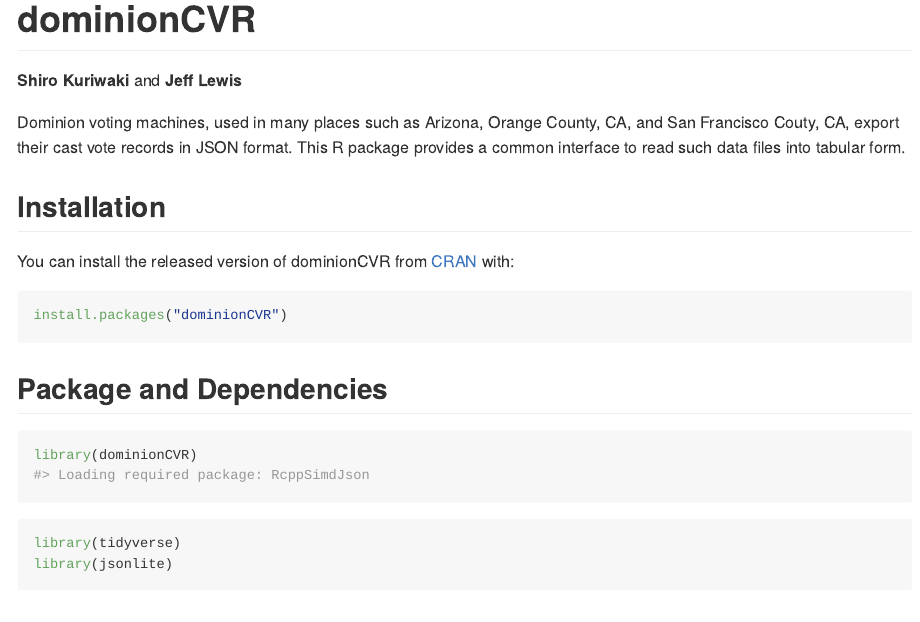
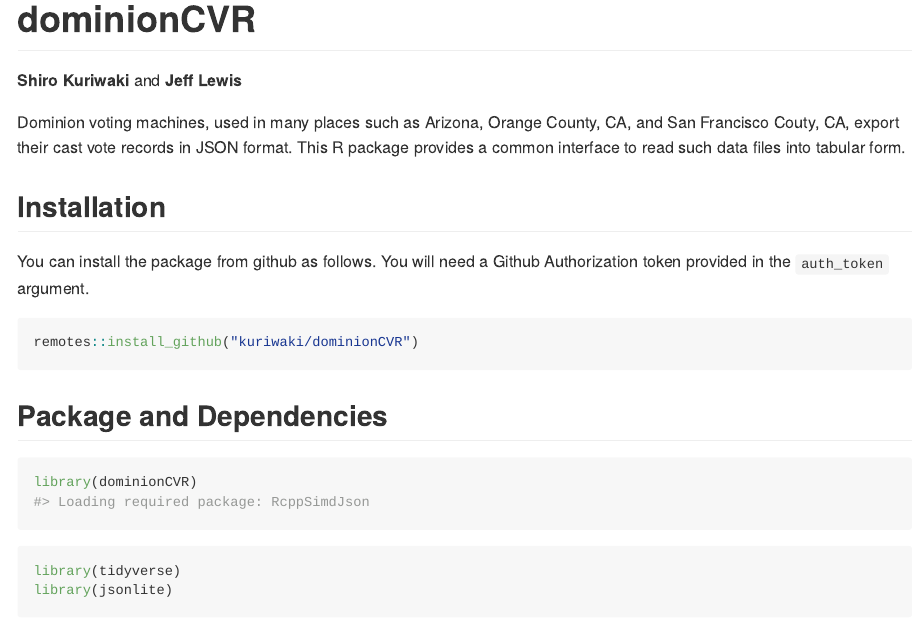
Before and after one commit to kuriwaki/dominionCVR, an R Markdown document (README.Rmd): the page in a window 1100 px wide, from its top. The pictures show the output file README.md that the author committed with the source, drawn offline in the style of GitHub; long lines of code are wrapped.

Commit message:
Fix CRAN --> github

````diff
--- a/README.Rmd
+++ b/README.Rmd
@@ -25,11 +25,12 @@
 
 ## Installation
 
-You can install the released version of dominionCVR from [CRAN](https://CRAN.R-project.org) with:
+You can install the package from github as follows. You will need a Github Authorization token provided in the `auth_token` argument.
 
 ``` r
-install.packages("dominionCVR")
+remotes::install_github("kuriwaki/dominionCVR")
 ```
+
 
 ## Package and Dependencies
 
````
Also changed, not shown: README.md.
